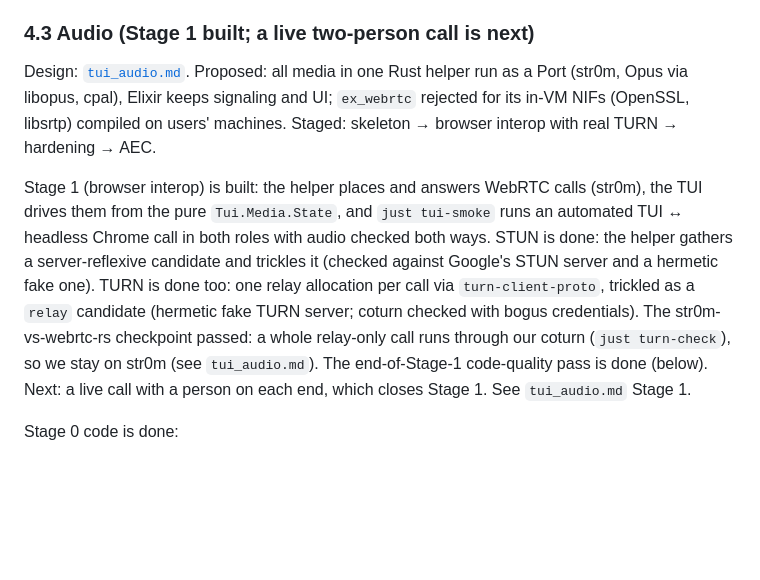
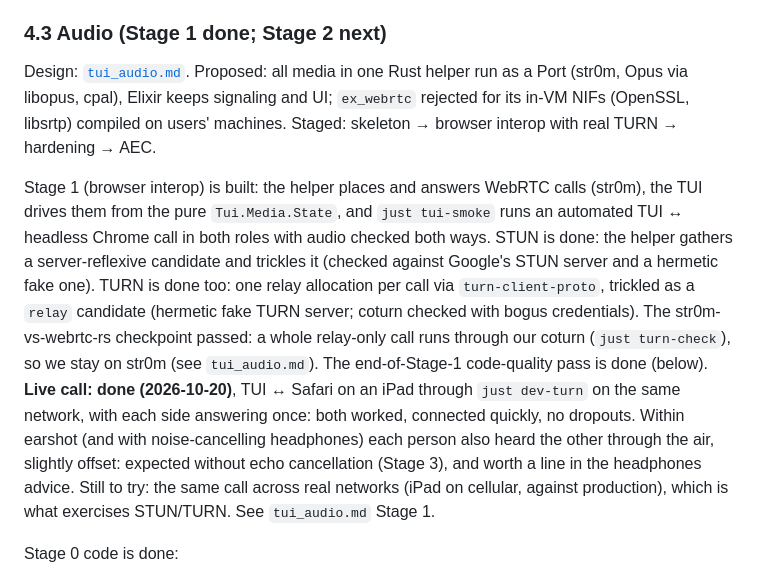
Before and after one commit to wasichu/randos, a Markdown page: docs/architecture/refactor_plan.md, the part around the change. Drawn GitHub-style; blank space fills up the shorter version.

Commit message:
Roadmap: Stage 1 done (live call TUI <-> iPad Safari, both roles)
Co-Authored-By: Claude Opus 5.5 <noreply@anthropic.com>

```diff
--- a/docs/architecture/refactor_plan.md
+++ b/docs/architecture/refactor_plan.md
@@ -92,7 +92,7 @@ matched with a browser user.
   `just tui` runs it against the local dev server. Not production-safe yet:
   see "Text-only clients and browsers" under open items.
 
-### 4.3 Audio (Stage 1 built; a live two-person call is next)
+### 4.3 Audio (Stage 1 done; Stage 2 next)
 
 Design: [`tui_audio.md`](tui_audio.md). Proposed: all media in one Rust helper
 run as a Port (str0m, Opus via libopus, cpal), Elixir keeps signaling and UI;
@@ -109,8 +109,14 @@ call via `turn-client-proto`, trickled as a `relay` candidate (hermetic fake
 TURN server; coturn checked with bogus credentials). The str0m-vs-webrtc-rs checkpoint
 passed: a whole relay-only call runs through our coturn (`just turn-check`),
 so we stay on str0m (see `tui_audio.md`). The end-of-Stage-1 code-quality
-pass is done (below). Next: a live call with a person on each end, which
-closes Stage 1. See `tui_audio.md` Stage 1.
+pass is done (below). **Live call: done (2026-10-20)**, TUI ↔ Safari on an
+iPad through `just dev-turn` on the same network, with each side answering
+once: both worked, connected quickly, no dropouts. Within earshot (and with
+noise-cancelling headphones) each person also heard the other through the
+air, slightly offset: expected without echo cancellation (Stage 3), and
+worth a line in the headphones advice. Still to try: the same call across
+real networks (iPad on cellular, against production), which is what
+exercises STUN/TURN. See `tui_audio.md` Stage 1.
 
 Stage 0 code is done:
 - the helper (`clients/tui/native`, crate `randos_media`) speaks a JSON Port
```
